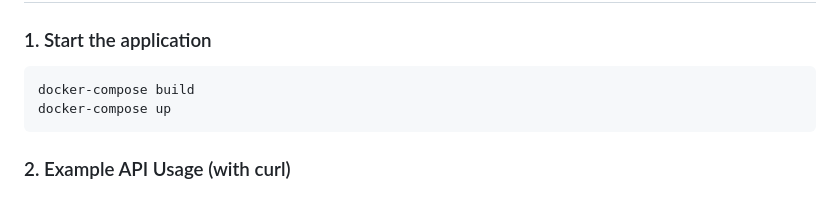
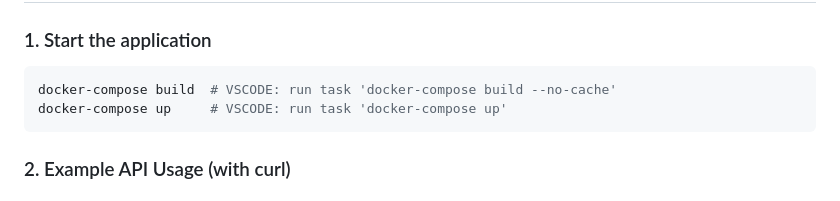
Before and after one commit to tamlt2704/SalaryPaymentFileExporter, a Markdown page: README.md, the part around the change. Drawn GitHub-style.

````diff
--- a/README.md
+++ b/README.md
@@ -23,8 +23,8 @@ After export:
 ## Quick setup with docker
 ### 1. Start the application
 ```bash
-docker-compose build
-docker-compose up
+docker-compose build  # VSCODE: run task 'docker-compose build --no-cache'
+docker-compose up     # VSCODE: run task 'docker-compose up'
 ```
 
 ### 2. Example API Usage (with curl)
````
